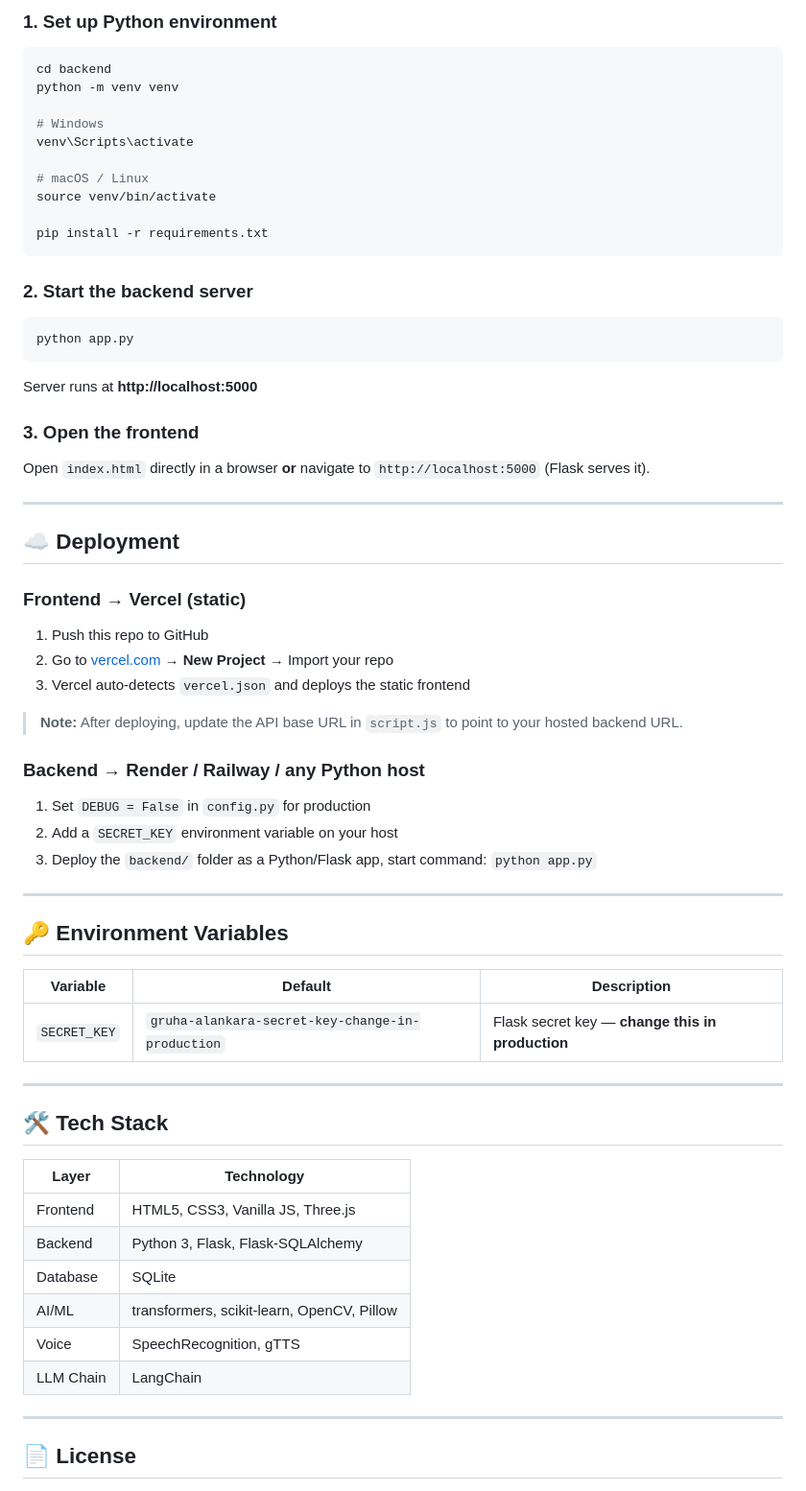
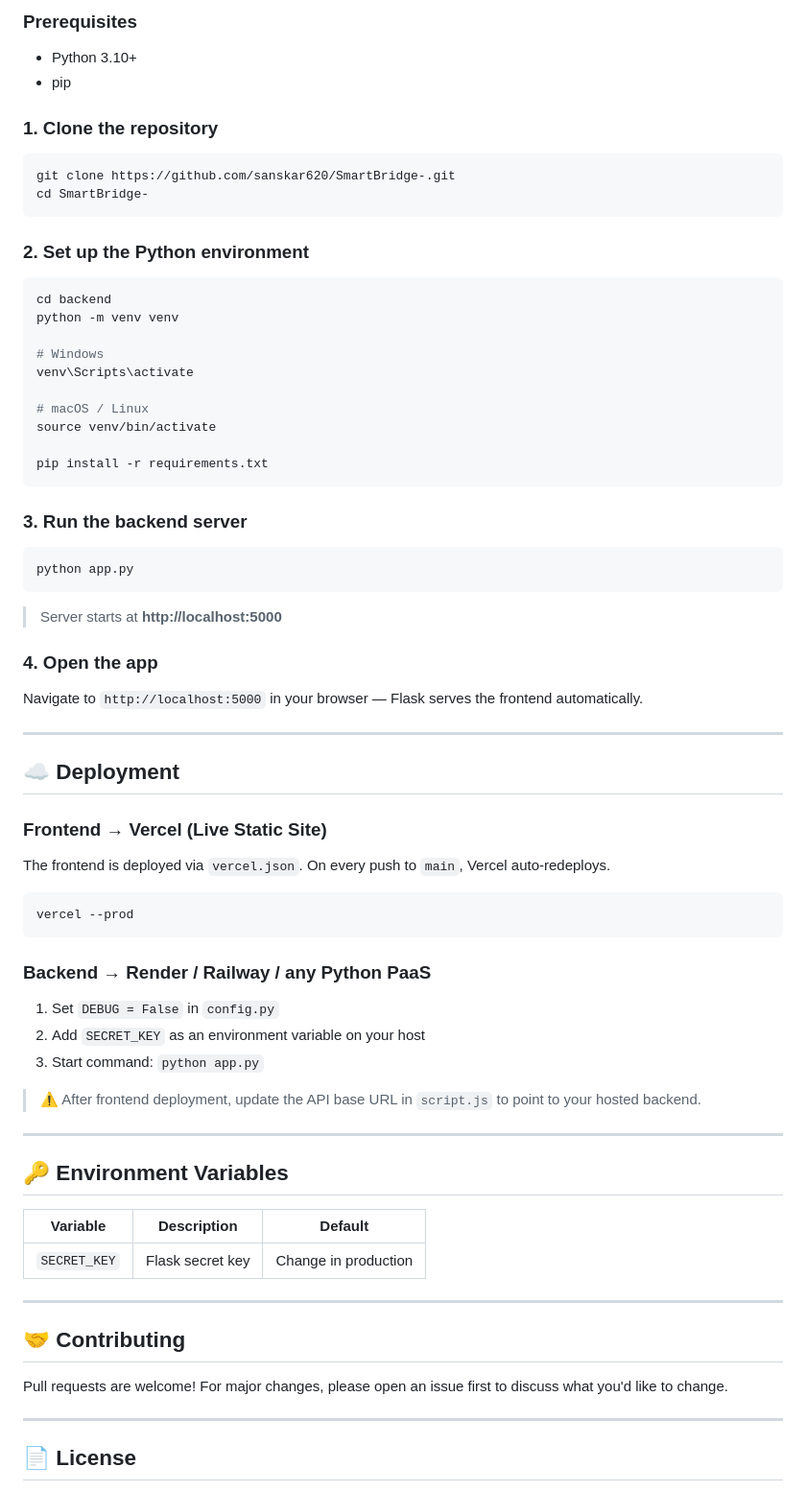
Before and after one commit to sanskar620/SmartBridge-, a Markdown page: README.md, the part around one of its changes. Shown at 96% size. Drawn GitHub-style.

````diff
--- a/README.md
+++ b/README.md
@@ -41,6 +82,15 @@ SmartBridge Project/
 
-### 1. Set up Python environment
+### Prerequisites
+- Python 3.10+
+- pip
 
+### 1. Clone the repository
+```bash
+git clone https://github.com/sanskar620/SmartBridge-.git
+cd SmartBridge-
+```
+
+### 2. Set up the Python environment
 ```bash
 cd backend
 python -m venv venv
@@ -54,56 +104,46 @@ source venv/bin/activate
 pip install -r requirements.txt
 ```
 
-### 2. Start the backend server
-
+### 3. Run the backend server
 ```bash
 python app.py
 ```
+> Server starts at **http://localhost:5000**
 
-Server runs at **http://localhost:5000**
-
-### 3. Open the frontend
-
-Open `index.html` directly in a browser **or** navigate to `http://localhost:5000` (Flask serves it).
+### 4. Open the app
+Navigate to `http://localhost:5000` in your browser — Flask serves the frontend automatically.
 
 ---
 
 ## ☁️ Deployment
 
-### Frontend → Vercel (static)
+### Frontend → Vercel (Live Static Site)
+The frontend is deployed via `vercel.json`. On every push to `main`, Vercel auto-redeploys.
 
-1. Push this repo to GitHub
-2. Go to [vercel.com](https://vercel.com) → **New Project** → Import your repo
-3. Vercel auto-detects `vercel.json` and deploys the static frontend
+```
+vercel --prod
+```
 
-> **Note:** After deploying, update the API base URL in `script.js` to point to your hosted backend URL.
+### Backend → Render / Railway / any Python PaaS
+1. Set `DEBUG = False` in `config.py`
+2. Add `SECRET_KEY` as an environment variable on your host
+3. Start command: `python app.py`
 
-### Backend → Render / Railway / any Python host
-
-1. Set `DEBUG = False` in `config.py` for production
-2. Add a `SECRET_KEY` environment variable on your host
-3. Deploy the `backend/` folder as a Python/Flask app, start command: `python app.py`
+> ⚠️ After frontend deployment, update the API base URL in `script.js` to point to your hosted backend.
 
 ---
 
 ## 🔑 Environment Variables
 
-| Variable | Default | Description |
-|----------|---------|-------------|
-| `SECRET_KEY` | `gruha-alankara-secret-key-change-in-production` | Flask secret key — **change this in production** |
+| Variable | Description | Default |
+|---|---|---|
+| `SECRET_KEY` | Flask secret key | Change in production |
 
 ---
 
-## 🛠️ Tech Stack
+## 🤝 Contributing
 
-| Layer | Technology |
-|-------|-----------|
-| Frontend | HTML5, CSS3, Vanilla JS, Three.js |
-| Backend | Python 3, Flask, Flask-SQLAlchemy |
-| Database | SQLite |
-| AI/ML | transformers, scikit-learn, OpenCV, Pillow |
-| Voice | SpeechRecognition, gTTS |
-| LLM Chain | LangChain |
+Pull requests are welcome! For major changes, please open an issue first to discuss what you'd like to change.
 
 ---
 
````
Also changed, not shown: other parts of README.md (+72 -28 lines).
